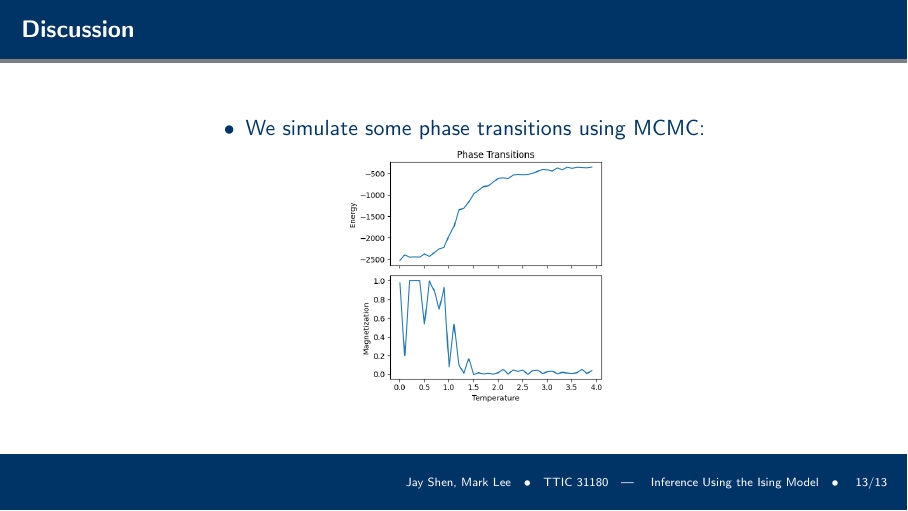
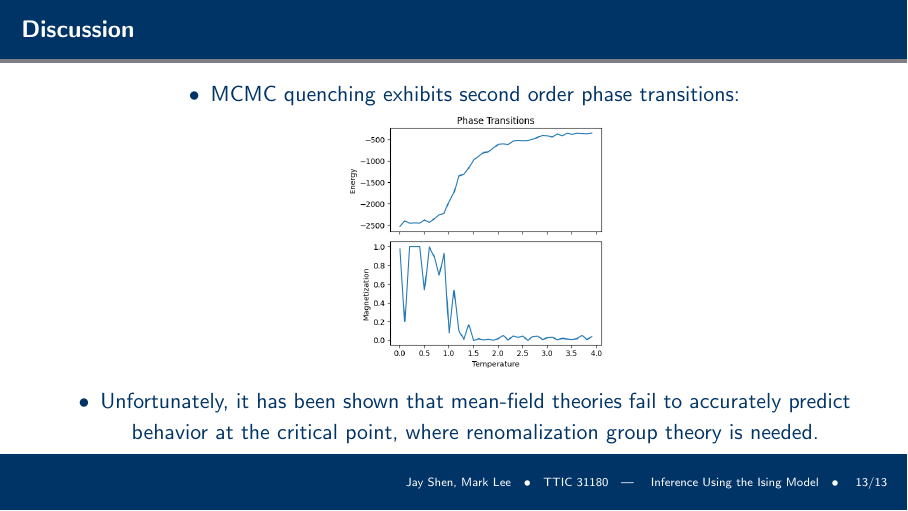
Before and after one commit to jshe2304/ttic31180, LaTeX slides (project/presentation/main.tex): page 16 of 17. Compiled offline with pdfLaTeX; a LaTeX package or settings file that is missing is left out.

Commit message:
phase transitions added

```diff
--- a/project/presentation/main.tex
+++ b/project/presentation/main.tex
@@ -134,10 +134,14 @@
 
 \begin{frame}{Discussion}
     \begin{itemize}
-        \item We simulate some phase transitions using MCMC:
+        \item MCMC quenching exhibits second order phase transitions:
         \centering
 
         \includegraphics[height=0.6\textheight]{mcmc_phase.png}
+        \item
+        Unfortunately, it has been shown that mean-field theories fail to
+        accurately predict behavior at the critical point, where
+        renomalization group theory is needed.
     \end{itemize}
 \end{frame}
 % Q&A
```
Also changed, not shown: project/presentation/main.pdf, 4 other files.
